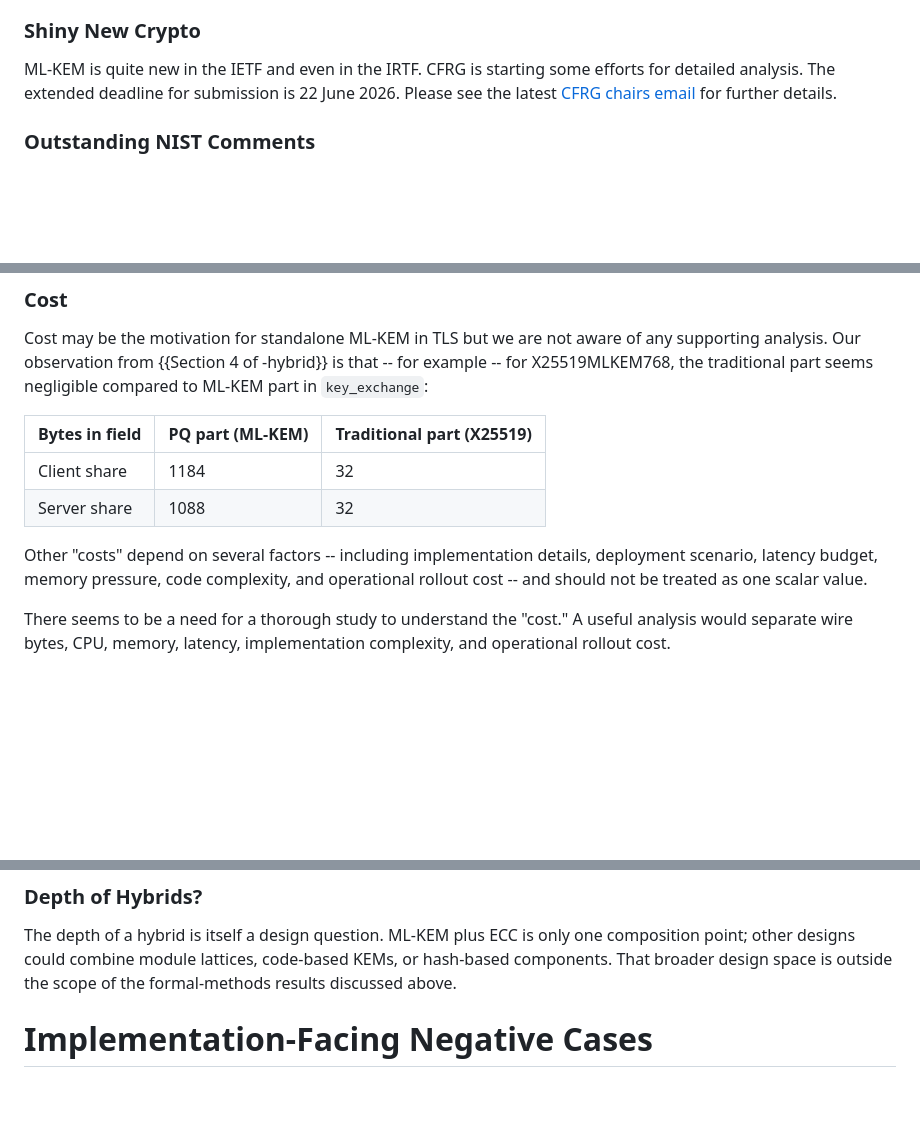
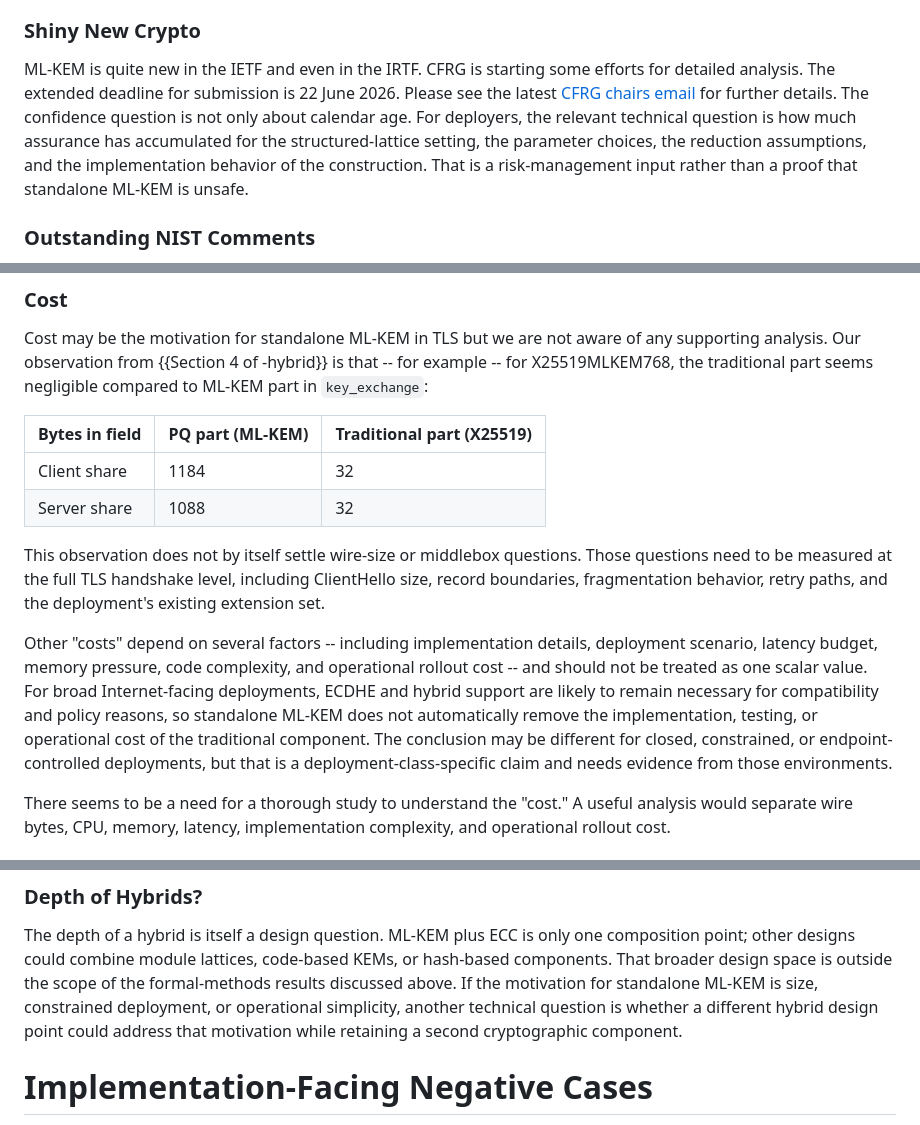
Before and after one commit to muhammad-usama-sardar/risks-of-mlkem, a Markdown page: draft-usama-tls-risks-of-mlkem.md, 3 parts joined by grey strips. Drawn GitHub-style; blank space fills up the shorter version.

Commit message:
Add deployment facets from review

```diff
--- a/draft-usama-tls-risks-of-mlkem.md
+++ b/draft-usama-tls-risks-of-mlkem.md
@@ -236,6 +236,12 @@ Please note that this argument is based on the security of *primitives*, rather
 
 ML-KEM is quite new in the IETF and even in the IRTF.
 CFRG is starting some efforts for detailed analysis. The extended deadline for submission is 22 June 2026. Please see the latest [CFRG chairs email](https://mailarchive.ietf.org/arch/msg/cfrg/6K43Ycr062Ym1G0q4WHxZQ2HW8M/) for further details.
+The confidence question is not only about calendar age.
+For deployers, the relevant technical question is how much assurance has
+accumulated for the structured-lattice setting, the parameter choices, the
+reduction assumptions, and the implementation behavior of the construction.
+That is a risk-management input rather than a proof that standalone ML-KEM is
+unsafe.
 
 ### Outstanding NIST Comments
 One concrete position is that not all comments submitted during the open review were fully addressed.  Please see comments [here](https://csrc.nist.gov/files/pubs/fips/203/ipd/docs/fips-203-initial-public-comments-2023.pdf).
@@ -272,9 +278,21 @@ Our observation from {{Section 4 of -hybrid}} is that -- for example -- for X255
 | Client share  | 1184               | 32          |
 | Server share  | 1088               | 32          |
 
+This observation does not by itself settle wire-size or middlebox questions.
+Those questions need to be measured at the full TLS handshake level, including
+ClientHello size, record boundaries, fragmentation behavior, retry paths, and
+the deployment's existing extension set.
+
 Other "costs" depend on several factors -- including implementation details,
 deployment scenario, latency budget, memory pressure, code complexity, and
 operational rollout cost -- and should not be treated as one scalar value.
+For broad Internet-facing deployments, ECDHE and hybrid support are likely to
+remain necessary for compatibility and policy reasons, so standalone ML-KEM
+does not automatically remove the implementation, testing, or operational cost
+of the traditional component.
+The conclusion may be different for closed, constrained, or endpoint-controlled
+deployments, but that is a deployment-class-specific claim and needs evidence
+from those environments.
 
 There seems to be a need for a thorough study to understand the "cost."
 A useful analysis would separate wire bytes, CPU, memory, latency, implementation
@@ -303,6 +321,10 @@ The depth of a hybrid is itself a design question.  ML-KEM plus ECC is only one
 composition point; other designs could combine module lattices, code-based KEMs,
 or hash-based components.  That broader design space is outside the scope of the
 formal-methods results discussed above.
+If the motivation for standalone ML-KEM is size, constrained deployment, or
+operational simplicity, another technical question is whether a different
+hybrid design point could address that motivation while retaining a second
+cryptographic component.
 
 
 # Implementation-Facing Negative Cases
```
